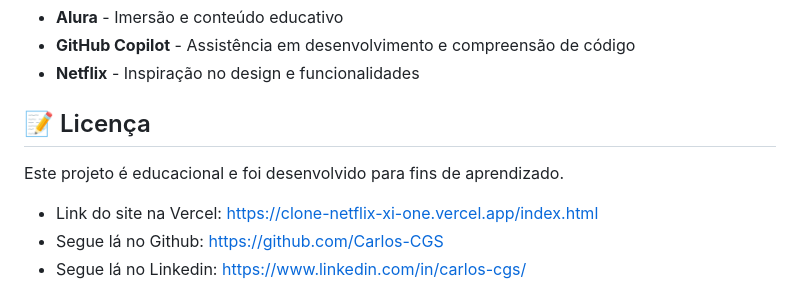
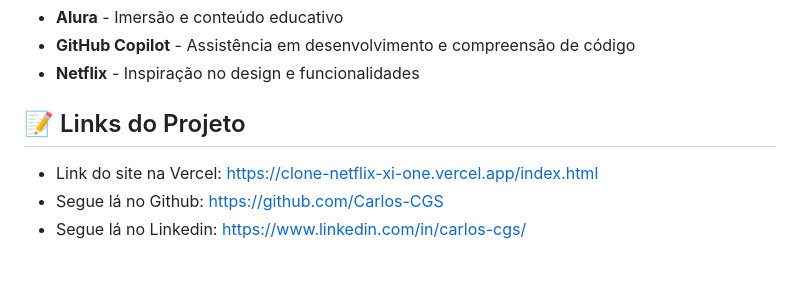
Before and after one commit to Carlos-CGS/clone_netflix, a Markdown page: README.md, the part around one of its changes. GitHub-like rendering; blank space fills up the shorter version.

Commit message:
Update README with images and project links
Added images to enhance project documentation and included links for the project.

```diff
--- a/README.md
+++ b/README.md
@@ -107,9 +109,7 @@ Este projeto foi desenvolvido durante uma **Imersão da Alura**, onde:
 - **GitHub Copilot** - Assistência em desenvolvimento e compreensão de código
 - **Netflix** - Inspiração no design e funcionalidades
 
-## 📝 Licença
-
-Este projeto é educacional e foi desenvolvido para fins de aprendizado.
+## 📝 Links do Projeto
 
 - Link do site na Vercel: [https://clone-netflix-xi-one.vercel.app/index.html](https://clone-netflix-xi-one.vercel.app/index.html)
 - Segue lá no Github: [https://github.com/Carlos-CGS](https://github.com/Carlos-CGS)
```
Also changed, not shown: other parts of README.md (+2 -0 lines).
